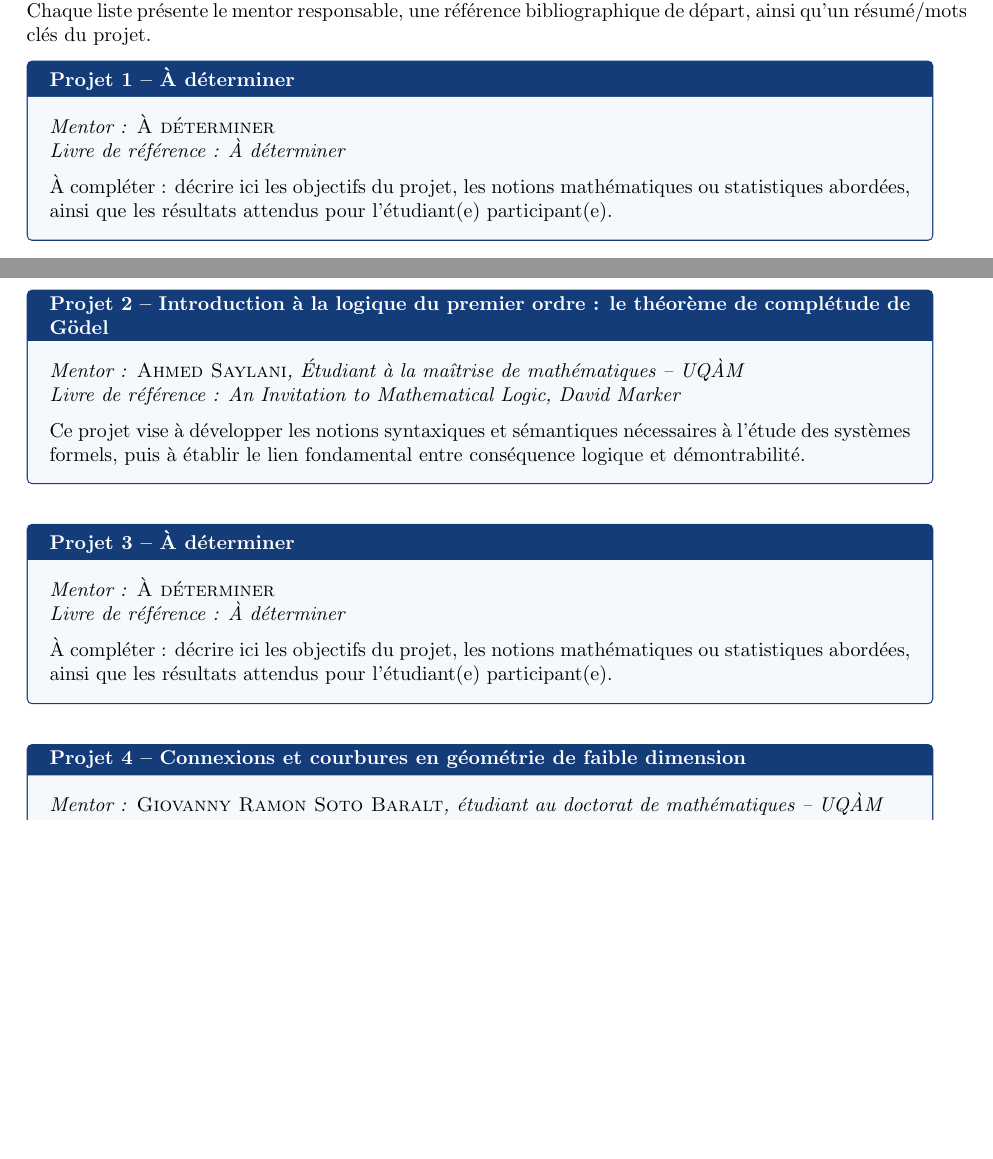
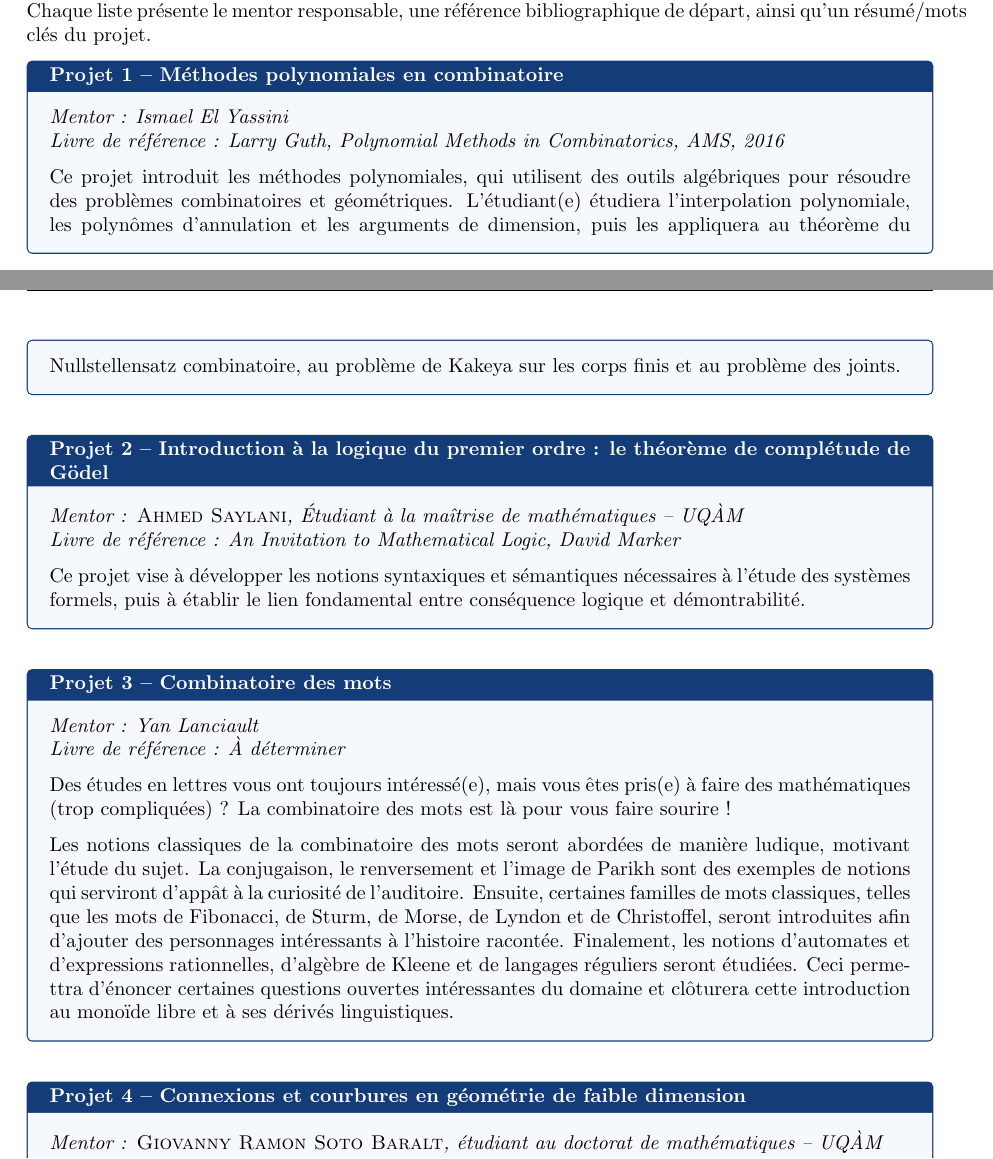
Before and after one commit to emanueleronda/Proposition-Projet-DREAMS, a LaTeX document (main.tex, which reads sujets-potentiels.tex): two parts of pages 1 and 2 of 3 before the commit and two parts of pages 1 and 2 of 4 after it, joined at a grey line, cut so that both start at the same text, the shorter picture padded with empty space. Compiled offline with pdfLaTeX.

Commit message:
Add topics

```diff
--- a/sujets-potentiels.tex
+++ b/sujets-potentiels.tex
@@ -2,12 +2,13 @@
 
 Les projets ci-dessous illustrent les divers sujets pouvant être abordés dans le cadre du programme. Chaque liste présente le mentor responsable, une référence bibliographique de départ, ainsi qu'un résumé/mots clés du projet.
 
-\begin{projectbox}{Projet 1 -- \`A déterminer}
-\textit{Mentor : \textsc{\`A déterminer}}\\
-\textit{Livre de référence : \`A déterminer}
+\begin{projectbox}{Projet 1 -- Méthodes polynomiales en combinatoire}
+\textit{Mentor : Ismael El Yassini}\\
+\textit{Livre de référence : Larry Guth, \textit{Polynomial Methods in Combinatorics}, AMS, 2016}
 
 \medskip
-\noindent \`A compléter : décrire ici les objectifs du projet, les notions mathématiques ou statistiques abordées, ainsi que les résultats attendus pour l'étudiant(e) participant(e).
+\noindent
+Ce projet introduit les méthodes polynomiales, qui utilisent des outils algébriques pour résoudre des problèmes combinatoires et géométriques. L’étudiant(e) étudiera l’interpolation polynomiale, les polynômes d’annulation et les arguments de dimension, puis les appliquera au théorème du Nullstellensatz combinatoire, au problème de Kakeya sur les corps finis et au problème des joints.
 \end{projectbox}
 
 \vspace{0.8em}
@@ -22,12 +23,17 @@ Les projets ci-dessous illustrent les divers sujets pouvant être abordés dans
 
 \vspace{0.8em}
 
-\begin{projectbox}{Projet 3 -- \`A déterminer}
-\textit{Mentor : \textsc{\`A déterminer}}\\
-\textit{Livre de référence : \`A déterminer}
+\begin{projectbox}{Projet 3 -- Combinatoire des mots}
+\textit{Mentor : Yan Lanciault}\\
+\textit{Livre de référence : À déterminer}
 
 \medskip
-\noindent \`A compléter : décrire ici les objectifs du projet, les notions mathématiques ou statistiques abordées, ainsi que les résultats attendus pour l'étudiant(e) participant(e).
+\noindent
+Des études en lettres vous ont toujours intéressé(e), mais vous êtes pris(e) à faire des mathématiques (trop compliquées) ? La combinatoire des mots est là pour vous faire sourire !
+
+\medskip
+\noindent
+Les notions classiques de la combinatoire des mots seront abordées de manière ludique, motivant l’étude du sujet. La conjugaison, le renversement et l’image de Parikh sont des exemples de notions qui serviront d’appât à la curiosité de l’auditoire. Ensuite, certaines familles de mots classiques, telles que les mots de Fibonacci, de Sturm, de Morse, de Lyndon et de Christoffel, seront introduites afin d’ajouter des personnages intéressants à l’histoire racontée. Finalement, les notions d’automates et d’expressions rationnelles, d’algèbre de Kleene et de langages réguliers seront étudiées. Ceci permettra d’énoncer certaines questions ouvertes intéressantes du domaine et clôturera cette introduction au monoïde libre et à ses dérivés linguistiques.
 \end{projectbox}
 
 \vspace{0.8em}
```
